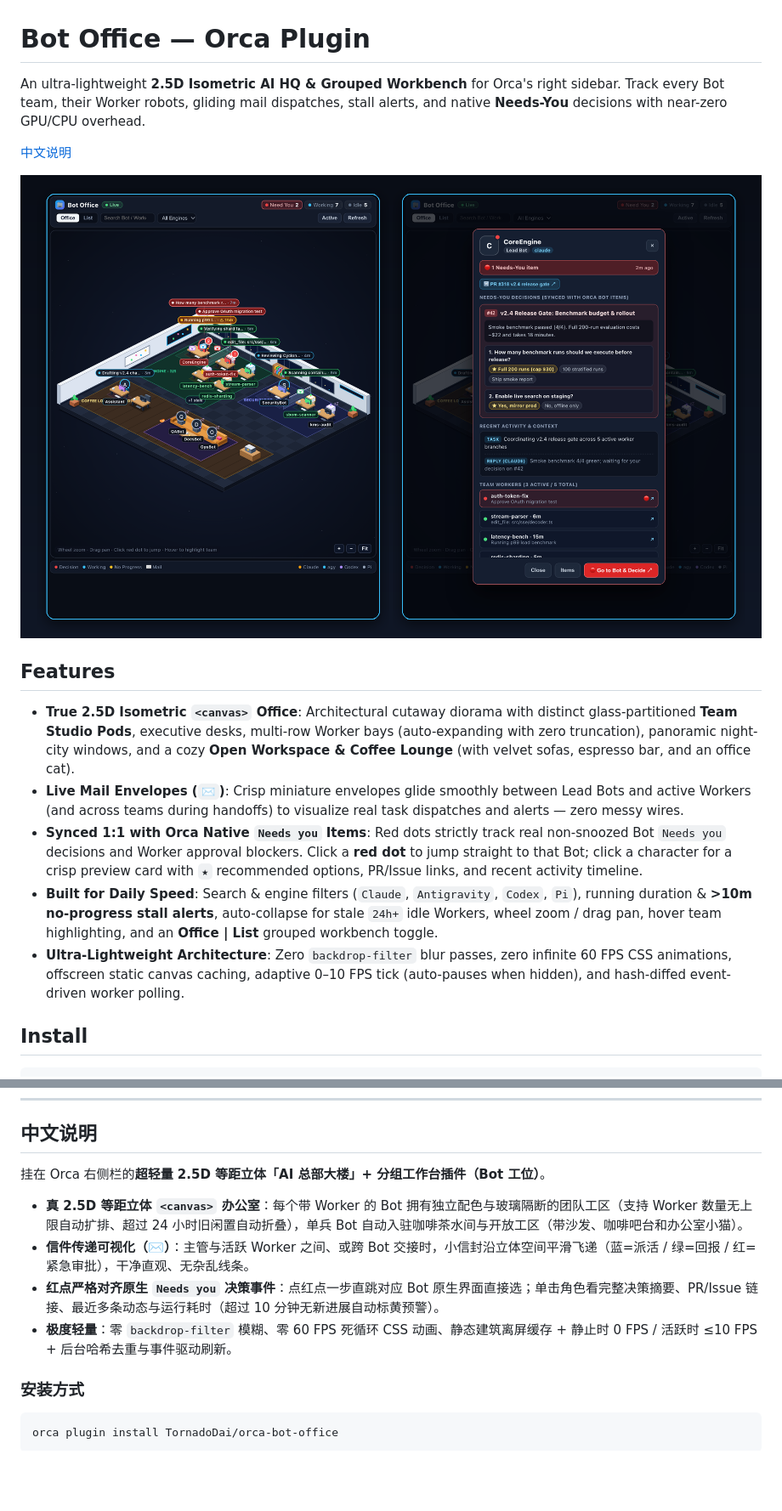
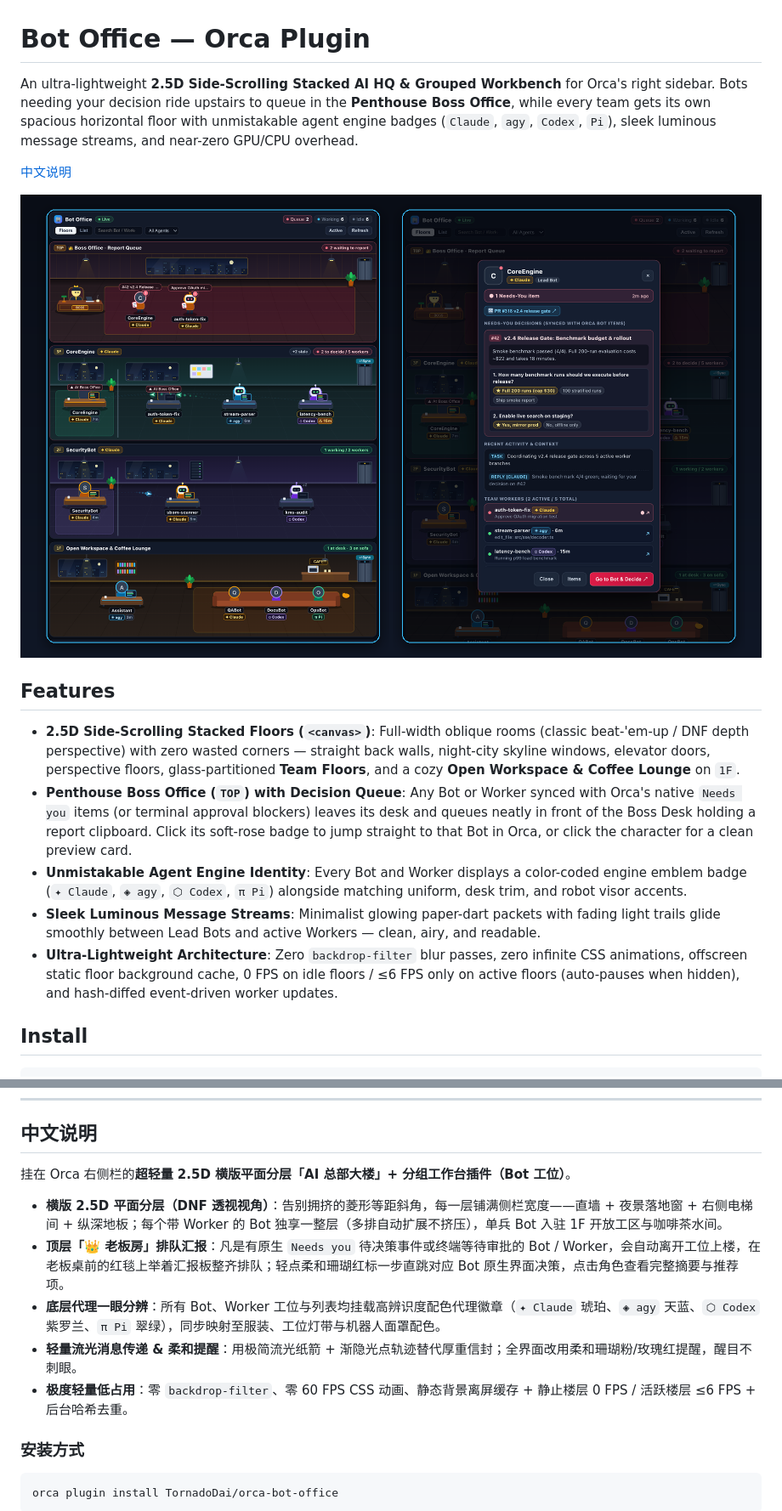
Before and after one commit to TornadoDai/orca-bot-office, a Markdown page: README.md, 2 parts joined by grey strips. Shown at 85% size. Drawn GitHub-style; pictures changed too: assets/screenshot.png; blank space fills up the shorter version.

Commit message:
feat(v0.4.0): DNF 2.5D stacked floors, top Boss Office queue, engine badges & sleek message streams

```diff
--- a/README.md
+++ b/README.md
@@ -1,6 +1,6 @@
 # Bot Office — Orca Plugin
 
-An ultra-lightweight **2.5D Isometric AI HQ & Grouped Workbench** for Orca's right sidebar. Track every Bot team, their Worker robots, gliding mail dispatches, stall alerts, and native **Needs-You** decisions with near-zero GPU/CPU overhead.
+An ultra-lightweight **2.5D Side-Scrolling Stacked AI HQ & Grouped Workbench** for Orca's right sidebar. Bots needing your decision ride upstairs to queue in the **Penthouse Boss Office**, while every team gets its own spacious horizontal floor with unmistakable agent engine badges (`Claude`, `agy`, `Codex`, `Pi`), sleek luminous message streams, and near-zero GPU/CPU overhead.
 
 [中文说明](#中文说明)
 
@@ -8,11 +8,11 @@ An ultra-lightweight **2.5D Isometric AI HQ & Grouped Workbench** for Orca's rig
 
 ## Features
 
-- **True 2.5D Isometric `<canvas>` Office**: Architectural cutaway diorama with distinct glass-partitioned **Team Studio Pods**, executive desks, multi-row Worker bays (auto-expanding with zero truncation), panoramic night-city windows, and a cozy **Open Workspace & Coffee Lounge** (with velvet sofas, espresso bar, and an office cat).
-- **Live Mail Envelopes (`✉️`)**: Crisp miniature envelopes glide smoothly between Lead Bots and active Workers (and across teams during handoffs) to visualize real task dispatches and alerts — zero messy wires.
-- **Synced 1:1 with Orca Native `Needs you` Items**: Red dots strictly track real non-snoozed Bot `Needs you` decisions and Worker approval blockers. Click a **red dot** to jump straight to that Bot; click a character for a crisp preview card with `★` recommended options, PR/Issue links, and recent activity timeline.
-- **Built for Daily Speed**: Search & engine filters (`Claude`, `Antigravity`, `Codex`, `Pi`), running duration & **>10m no-progress stall alerts**, auto-collapse for stale `24h+` idle Workers, wheel zoom / drag pan, hover team highlighting, and an **Office | List** grouped workbench toggle.
-- **Ultra-Lightweight Architecture**: Zero `backdrop-filter` blur passes, zero infinite 60 FPS CSS animations, offscreen static canvas caching, adaptive 0–10 FPS tick (auto-pauses when hidden), and hash-diffed event-driven worker polling.
+- **2.5D Side-Scrolling Stacked Floors (`<canvas>`)**: Full-width oblique rooms (classic beat-'em-up / DNF depth perspective) with zero wasted corners — straight back walls, night-city skyline windows, elevator doors, perspective floors, glass-partitioned **Team Floors**, and a cozy **Open Workspace & Coffee Lounge** on `1F`.
+- **Penthouse Boss Office (`TOP`) with Decision Queue**: Any Bot or Worker synced with Orca's native `Needs you` items (or terminal approval blockers) leaves its desk and queues neatly in front of the Boss Desk holding a report clipboard. Click its soft-rose badge to jump straight to that Bot in Orca, or click the character for a clean preview card.
+- **Unmistakable Agent Engine Identity**: Every Bot and Worker displays a color-coded engine emblem badge (`✦ Claude`, `◈ agy`, `⬡ Codex`, `π Pi`) alongside matching uniform, desk trim, and robot visor accents.
+- **Sleek Luminous Message Streams**: Minimalist glowing paper-dart packets with fading light trails glide smoothly between Lead Bots and active Workers — clean, airy, and readable.
+- **Ultra-Lightweight Architecture**: Zero `backdrop-filter` blur passes, zero infinite CSS animations, offscreen static floor background cache, 0 FPS on idle floors / ≤6 FPS only on active floors (auto-pauses when hidden), and hash-diffed event-driven worker updates.
 
 ## Install
 
@@ -36,12 +36,13 @@ Or in Orca: **Settings → Plugins → Install from Git** with `https://github.c
 
 ## 中文说明
 
-挂在 Orca 右侧栏的**超轻量 2.5D 等距立体「AI 总部大楼」+ 分组工作台插件（Bot 工位）**。
+挂在 Orca 右侧栏的**超轻量 2.5D 横版平面分层「AI 总部大楼」+ 分组工作台插件（Bot 工位）**。
 
-- **真 2.5D 等距立体 `<canvas>` 办公室**：每个带 Worker 的 Bot 拥有独立配色与玻璃隔断的团队工区（支持 Worker 数量无上限自动扩排、超过 24 小时旧闲置自动折叠），单兵 Bot 自动入驻咖啡茶水间与开放工区（带沙发、咖啡吧台和办公室小猫）。
-- **信件传递可视化（✉️）**：主管与活跃 Worker 之间、或跨 Bot 交接时，小信封沿立体空间平滑飞递（蓝=派活 / 绿=回报 / 红=紧急审批），干净直观、无杂乱线条。
-- **红点严格对齐原生 `Needs you` 决策事件**：点红点一步直跳对应 Bot 原生界面直接选；单击角色看完整决策摘要、PR/Issue 链接、最近多条动态与运行耗时（超过 10 分钟无新进展自动标黄预警）。
-- **极度轻量**：零 `backdrop-filter` 模糊、零 60 FPS 死循环 CSS 动画、静态建筑离屏缓存 + 静止时 0 FPS / 活跃时 ≤10 FPS + 后台哈希去重与事件驱动刷新。
+- **横版 2.5D 平面分层（DNF 透视视角）**：告别拥挤的菱形等距斜角，每一层铺满侧栏宽度——直墙 + 夜景落地窗 + 右侧电梯间 + 纵深地板；每个带 Worker 的 Bot 独享一整层（多排自动扩展不挤压），单兵 Bot 入驻 1F 开放工区与咖啡茶水间。
+- **顶层「👑 老板房」排队汇报**：凡是有原生 `Needs you` 待决策事件或终端等待审批的 Bot / Worker，会自动离开工位上楼，在老板桌前的红毯上举着汇报板整齐排队；轻点柔和珊瑚红标一步直跳对应 Bot 原生界面决策，点击角色查看完整摘要与推荐项。
+- **底层代理一眼分辨**：所有 Bot、Worker 工位与列表均挂载高辨识度配色代理徽章（`✦ Claude` 琥珀、`◈ agy` 天蓝、`⬡ Codex` 紫罗兰、`π Pi` 翠绿），同步映射至服装、工位灯带与机器人面罩配色。
+- **轻量流光消息传递 & 柔和提醒**：用极简流光纸箭 + 渐隐光点轨迹替代厚重信封；全界面改用柔和珊瑚粉/玫瑰红提醒，醒目不刺眼。
+- **极度轻量低占用**：零 `backdrop-filter`、零 60 FPS CSS 动画、静态背景离屏缓存 + 静止楼层 0 FPS / 活跃楼层 ≤6 FPS + 后台哈希去重。
 
 ### 安装方式
 
```
Also changed, not shown: 8 other files.
